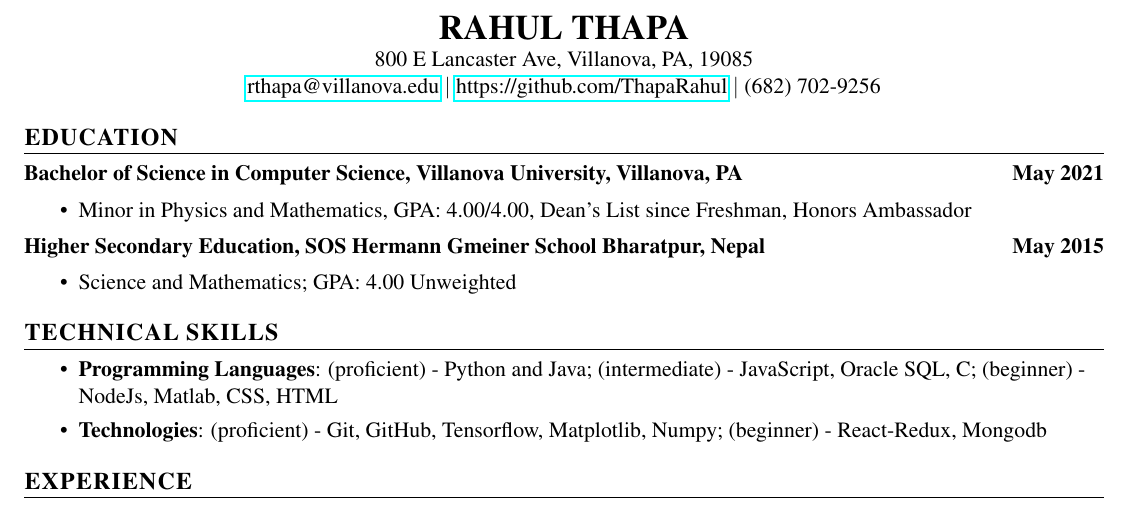
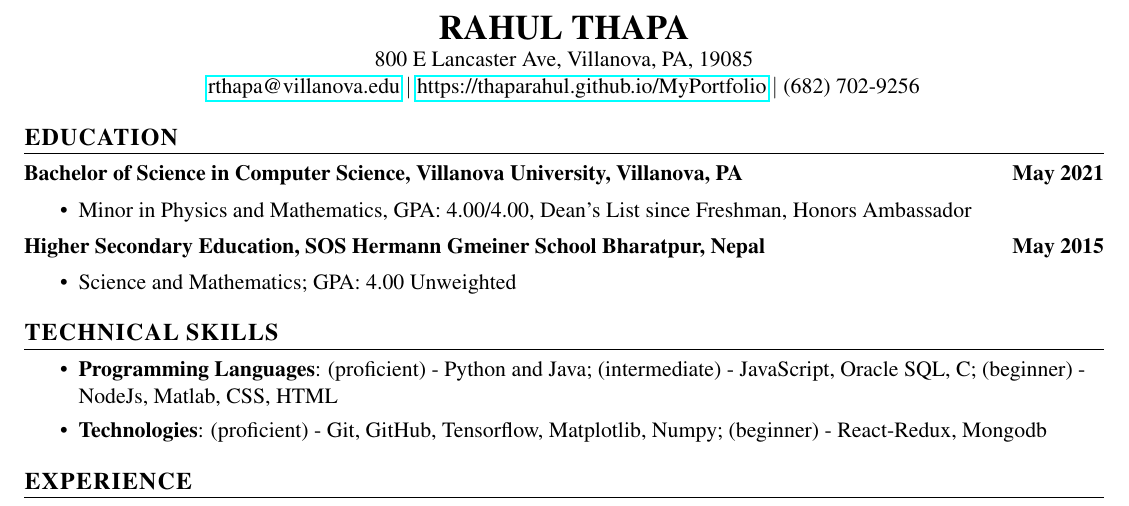
Before and after one commit to ThapaRahul/Technical_Intenrship_Resume, a LaTeX CV (technical_resume_sample.tex): part of the page, cut so that both start at the same text. Compiled offline with pdfLaTeX.

Commit message:
fixed a type

```diff
--- a/technical_resume_sample.tex
+++ b/technical_resume_sample.tex
@@ -90,7 +90,7 @@
 \begin{center}
     {\LARGE \textbf{RAHUL THAPA}}\\
 800 E Lancaster Ave, Villanova, PA, 19085\\
-  \href{mailto:rthapa@villanova.edu}{rthapa@villanova.edu} $\vert$ \href{https://github.com/ThapaRahul}{https://github.com/ThapaRahul} $\vert$ (682) 702-9256 \\
+  \href{mailto:rthapa@villanova.edu}{rthapa@villanova.edu} $\vert$ \href{https://thaparahul.github.io/MyPortfolio}{https://thaparahul.github.io/MyPortfolio} $\vert$ (682) 702-9256 \\
 \end{center}
 
 
```
Also changed, not shown: technical_resume_sample.pdf.
